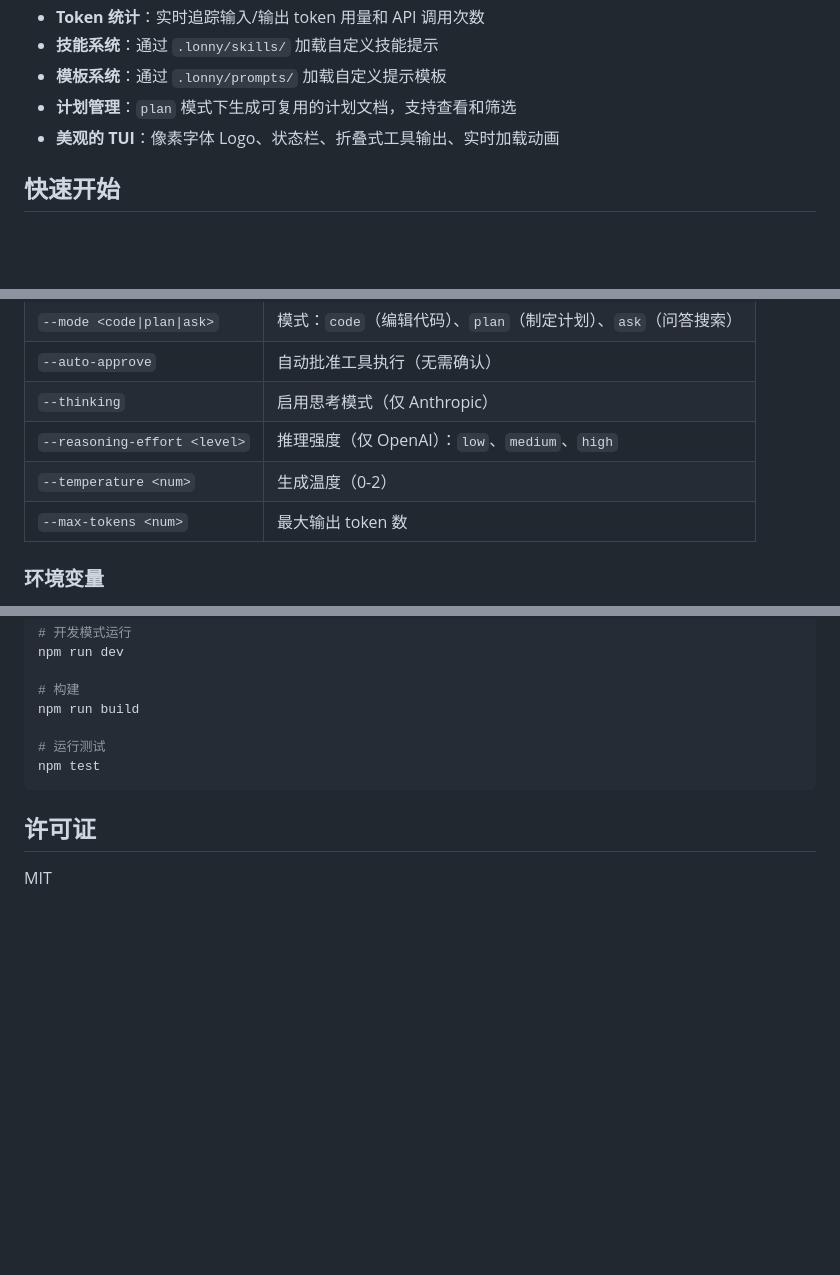
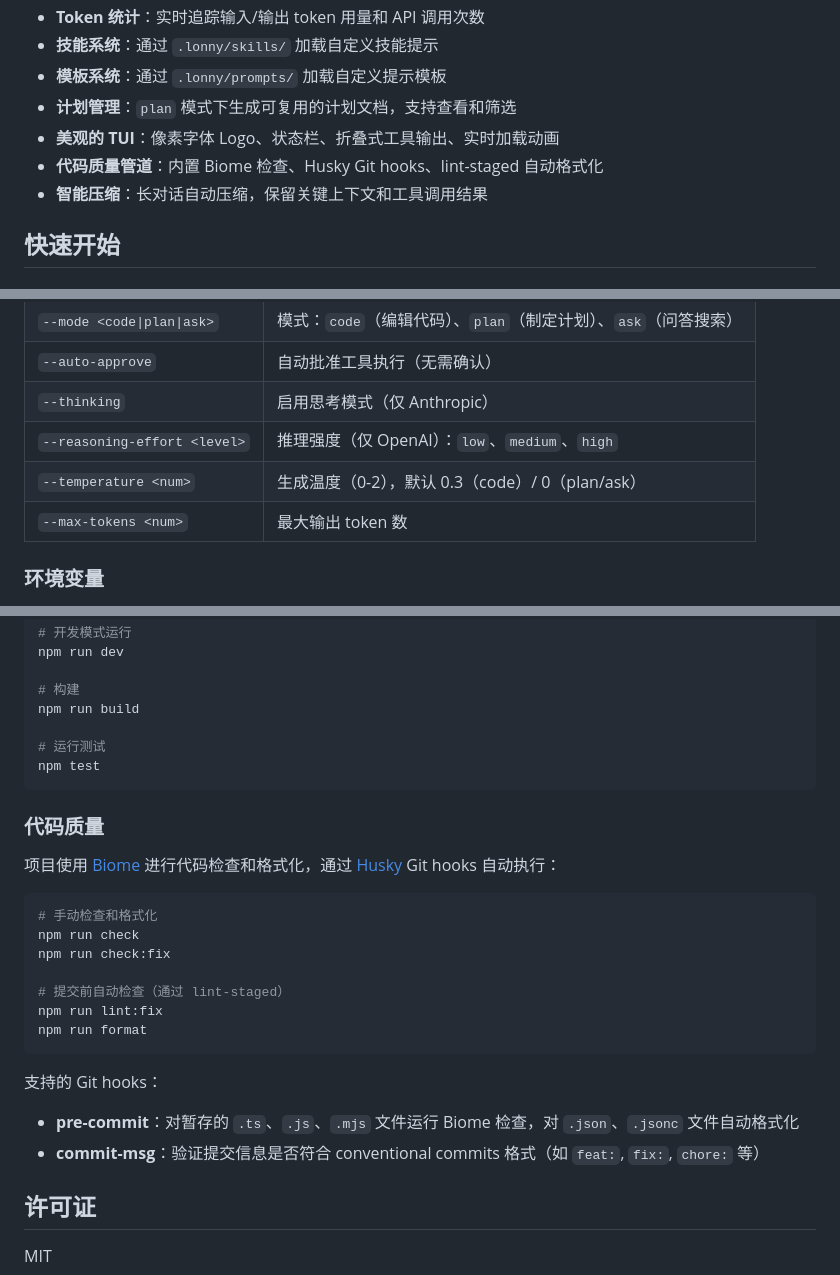
Before and after one commit to as3long/lonny-agent, a Markdown page: README.md, 3 parts joined by grey strips. Rendered like a GitHub page; blank space fills up the shorter version.

Commit message:
docs: update README with exec tool, code quality pipeline, and temperature defaults

````diff
--- a/README.md
+++ b/README.md
@@ -16,6 +16,8 @@
 - **模板系统**：通过 `.lonny/prompts/` 加载自定义提示模板
 - **计划管理**：`plan` 模式下生成可复用的计划文档，支持查看和筛选
 - **美观的 TUI**：像素字体 Logo、状态栏、折叠式工具输出、实时加载动画
+- **代码质量管道**：内置 Biome 检查、Husky Git hooks、lint-staged 自动格式化
+- **智能压缩**：长对话自动压缩，保留关键上下文和工具调用结果
 
 ## 快速开始
 
@@ -78,7 +80,7 @@ lonny --provider openai --model gpt-4o
 | `--auto-approve` | 自动批准工具执行（无需确认） |
 | `--thinking` | 启用思考模式（仅 Anthropic） |
 | `--reasoning-effort <level>` | 推理强度（仅 OpenAI）：`low`、`medium`、`high` |
-| `--temperature <num>` | 生成温度（0-2） |
+| `--temperature <num>` | 生成温度（0-2），默认 0.3（code）/ 0（plan/ask） |
 | `--max-tokens <num>` | 最大输出 token 数 |
 
 ### 环境变量
@@ -172,6 +174,24 @@ npm run build
 npm test
 ```
 
+### 代码质量
+
+项目使用 [Biome](https://biomejs.dev/) 进行代码检查和格式化，通过 [Husky](https://typicode.github.io/husky/) Git hooks 自动执行：
+
+```bash
+# 手动检查和格式化
+npm run check
+npm run check:fix
+
+# 提交前自动检查（通过 lint-staged）
+npm run lint:fix
+npm run format
+```
+
+支持的 Git hooks：
+- **pre-commit**：对暂存的 `.ts`、`.js`、`.mjs` 文件运行 Biome 检查，对 `.json`、`.jsonc` 文件自动格式化
+- **commit-msg**：验证提交信息是否符合 conventional commits 格式（如 `feat:`, `fix:`, `chore:` 等）
+
 ## 许可证
 
 MIT
````
